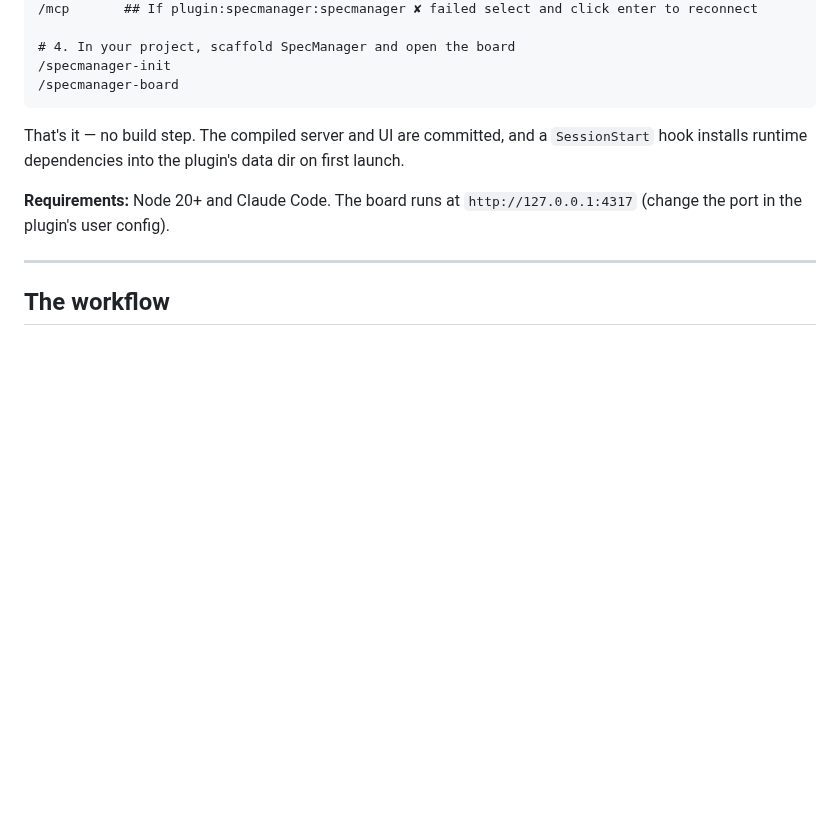
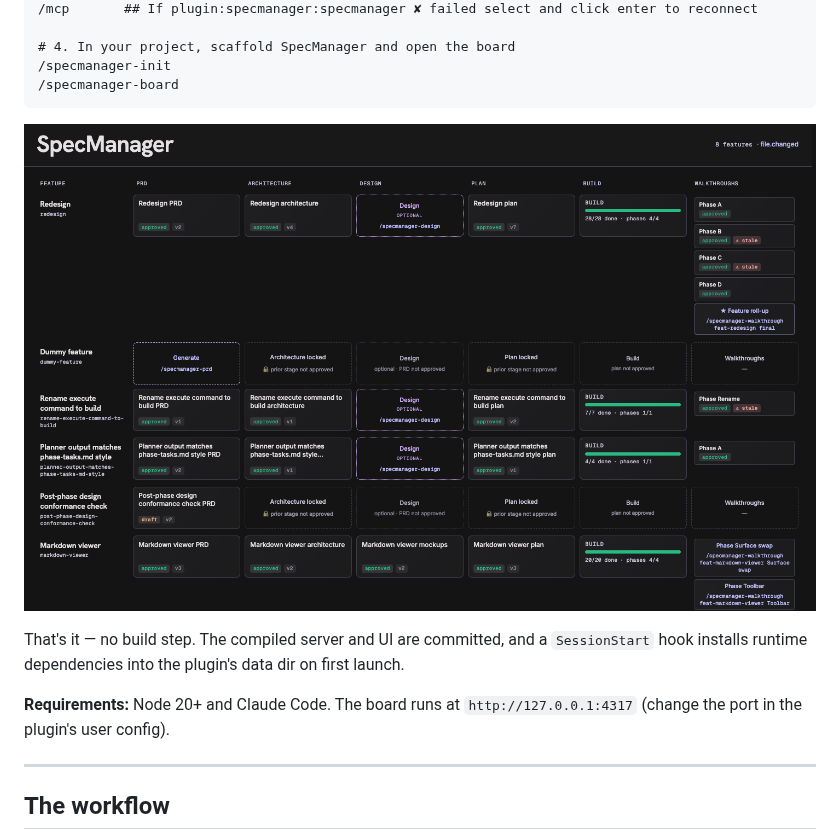
Before and after one commit to joanseg/specmanager, a Markdown page: README.md, the part around the change. GitHub-like rendering; pictures changed too: assets/Specmanager-board.png (added); blank space fills up the shorter version.

Commit message:
added board to readme and scroll styles on html viewer

````diff
--- a/README.md
+++ b/README.md
@@ -29,6 +29,7 @@ Claude *drafts* each stage from the previous approved one **and your existing co
 /specmanager-init
 /specmanager-board
 ```
+![Specmanager board](assets/Specmanager-board.png)
 
 That's it — no build step. The compiled server and UI are committed, and a `SessionStart` hook installs runtime dependencies into the plugin's data dir on first launch.
 
````
Also changed, not shown: CLAUDE.md (+2 -1 lines), 4 other files.
